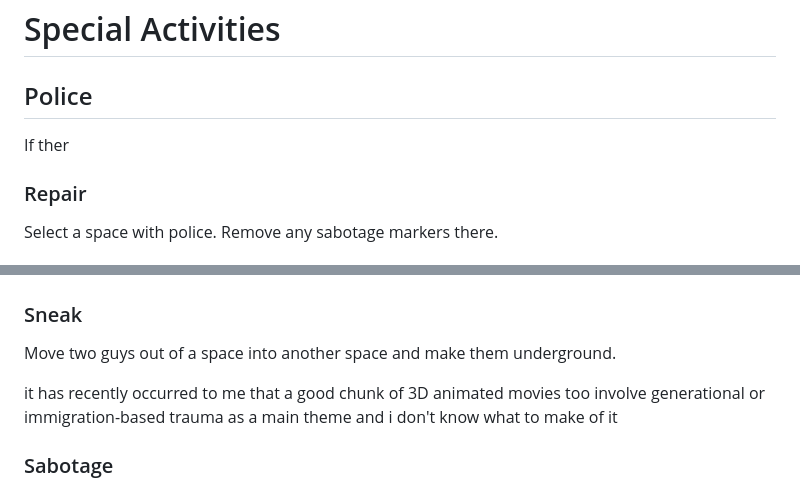
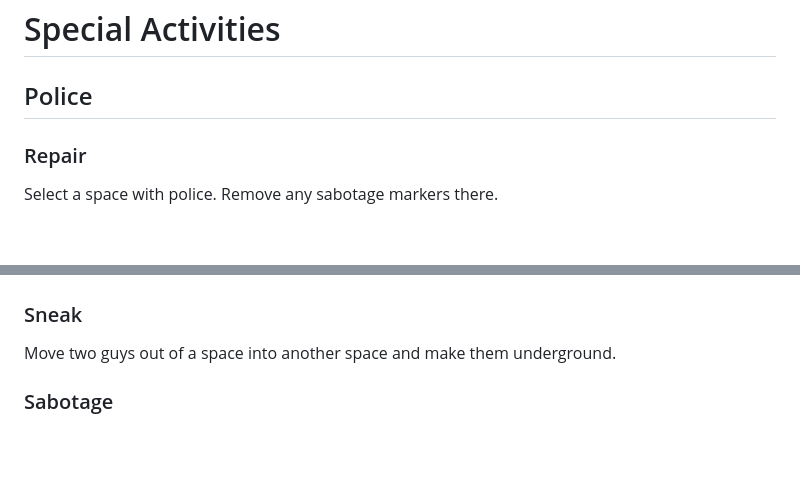
Before and after one commit to Deanosaur666/HHRG-Coin-Game, a Markdown page: Ops, Special, Econ (Jim Revise).md, 2 parts joined by grey strips. Rendered like a GitHub page; blank space fills up the shorter version.

```diff
--- a/Ops, Special, Econ (Jim Revise).md
+++ b/Ops, Special, Econ (Jim Revise).md
@@ -59,7 +59,7 @@ Then, if the space is an LOC, add a sabotage, otherwise add a terror.
 # Special Activities
 
 ## Police
-If ther
+
 ### Repair
 Select a space with police.
 Remove any sabotage markers there.
@@ -81,8 +81,6 @@ Support track -1.
 
 ### Sneak
 Move two guys out of a space into another space and make them underground.
-
-it has recently occurred to me that a good chunk of 3D animated movies too involve generational or immigration-based trauma as a main theme and i don't know what to make of it
 
 ### Sabotage
 (Im making it SPECIAL, so you can move and do it, also it is not as primary as in som e games.)
```
